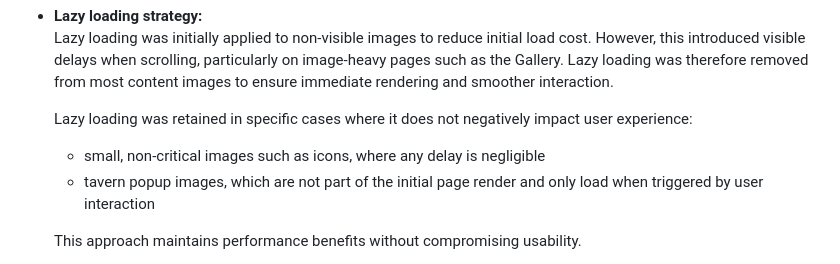
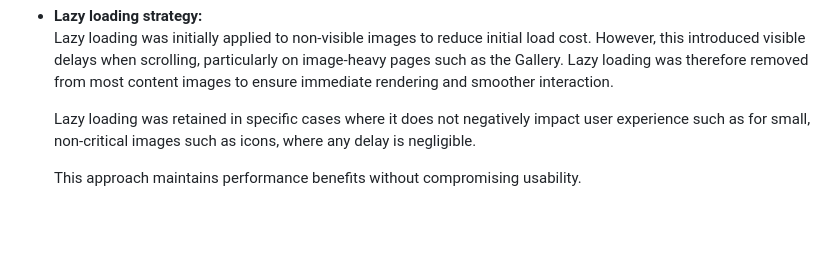
Before and after one commit to Mivic1998/the-wayfarers-rest, a Markdown page: TESTING.md, the part around the change. Drawn GitHub-style; blank space fills up the shorter version.

Commit message:
Final Testing File Update

```diff
--- a/TESTING.md
+++ b/TESTING.md
@@ -231,9 +231,7 @@ While most pages achieved strong performance scores, some pages recorded lower r
 - **Lazy loading strategy:**
   Lazy loading was initially applied to non-visible images to reduce initial load cost. However, this introduced visible delays when scrolling, particularly on image-heavy pages such as the Gallery. Lazy loading was therefore removed from most content images to ensure immediate rendering and smoother interaction.
 
-  Lazy loading was retained in specific cases where it does not negatively impact user experience:
-  - small, non-critical images such as icons, where any delay is negligible
-  - tavern popup images, which are not part of the initial page render and only load when triggered by user interaction
+  Lazy loading was retained in specific cases where it does not negatively impact user experience such as for small, non-critical images such as icons, where any delay is negligible.
 
   This approach maintains performance benefits without compromising usability.
 
```
